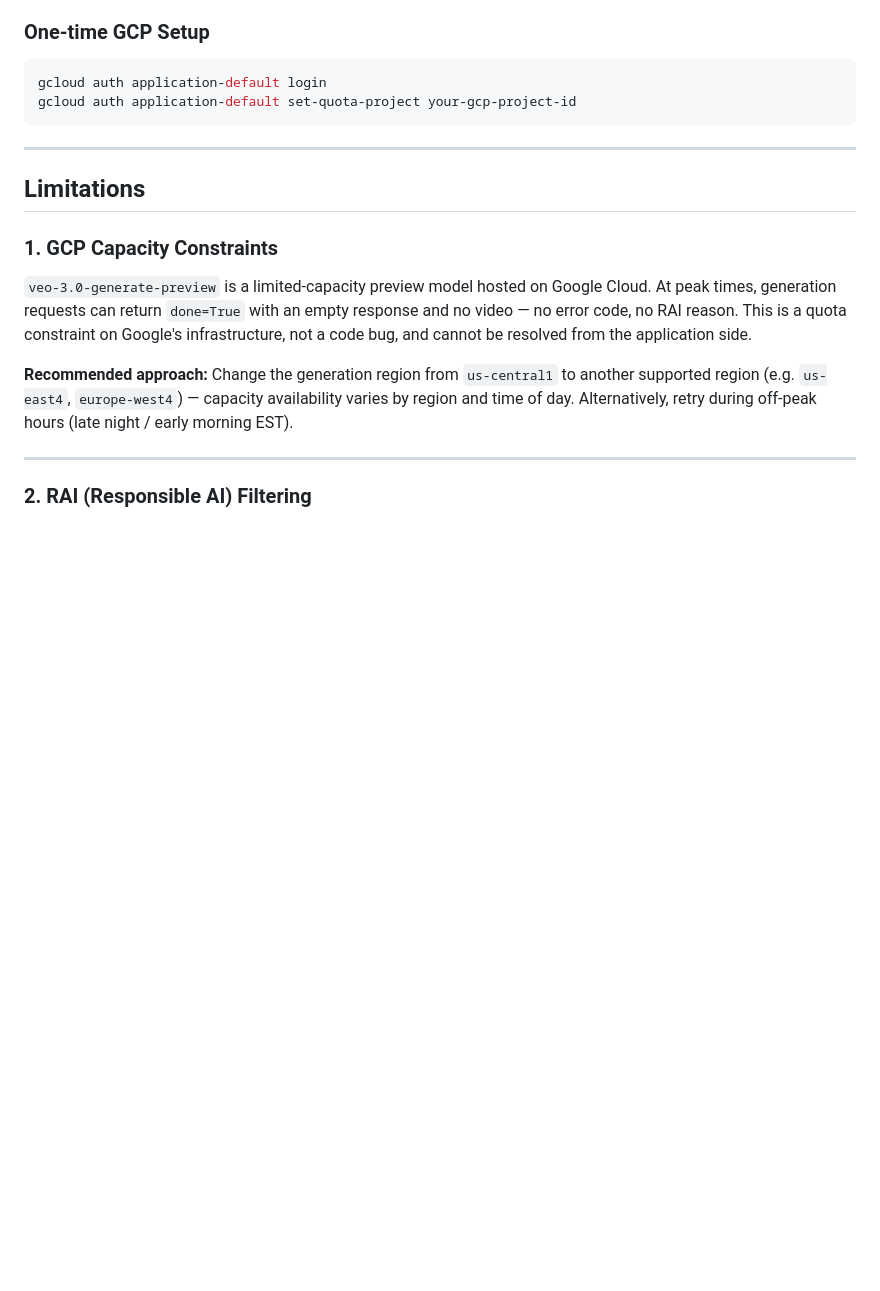
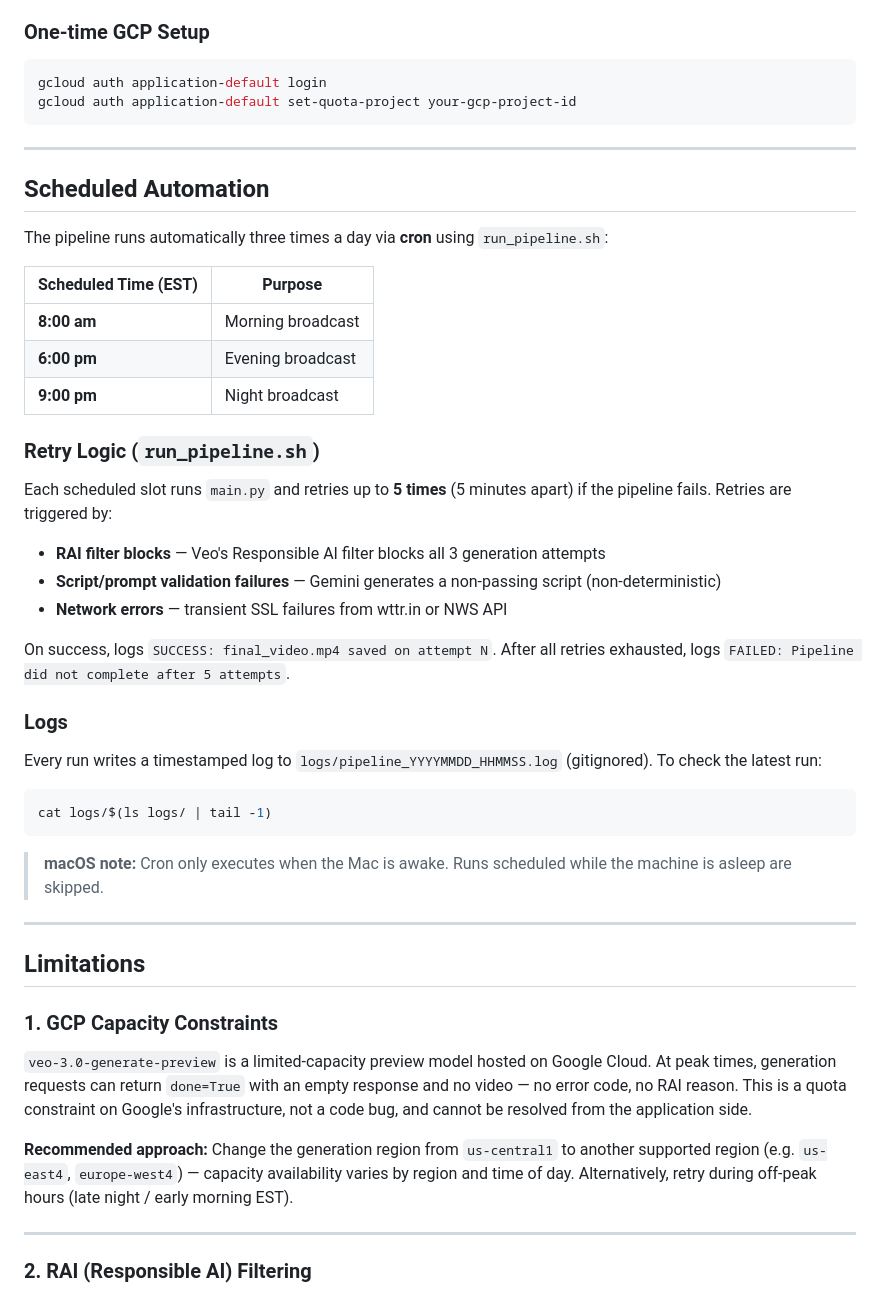
Before and after one commit to ipooja0920/playground_pooja, a Markdown page: GenAI/Weather_AI_AGENT/PRODUCT_SPEC.md, the part around one of its changes. Rendered like a GitHub page; blank space fills up the shorter version.

````diff
--- a/GenAI/Weather_AI_AGENT/PRODUCT_SPEC.md
+++ b/GenAI/Weather_AI_AGENT/PRODUCT_SPEC.md
@@ -362,6 +364,34 @@ gcloud auth application-default set-quota-project your-gcp-project-id
 
 ---
 
+## Scheduled Automation
+
+The pipeline runs automatically three times a day via **cron** using `run_pipeline.sh`:
+
+| Scheduled Time (EST) | Purpose |
+|----------------------|---------|
+| **8:00 am** | Morning broadcast |
+| **6:00 pm** | Evening broadcast |
+| **9:00 pm** | Night broadcast |
+
+### Retry Logic (`run_pipeline.sh`)
+Each scheduled slot runs `main.py` and retries up to **5 times** (5 minutes apart) if the pipeline fails. Retries are triggered by:
+- **RAI filter blocks** — Veo's Responsible AI filter blocks all 3 generation attempts
+- **Script/prompt validation failures** — Gemini generates a non-passing script (non-deterministic)
+- **Network errors** — transient SSL failures from wttr.in or NWS API
+
+On success, logs `SUCCESS: final_video.mp4 saved on attempt N`. After all retries exhausted, logs `FAILED: Pipeline did not complete after 5 attempts`.
+
+### Logs
+Every run writes a timestamped log to `logs/pipeline_YYYYMMDD_HHMMSS.log` (gitignored). To check the latest run:
+```bash
+cat logs/$(ls logs/ | tail -1)
+```
+
+> **macOS note:** Cron only executes when the Mac is awake. Runs scheduled while the machine is asleep are skipped.
+
+---
+
 ## Limitations
 
 ### 1. GCP Capacity Constraints
````
Also changed, not shown: other parts of GenAI/Weather_AI_AGENT/PRODUCT_SPEC.md (+3 -1 lines), GenAI/Weather_AI_AGENT/README.md (+19 -2 lines).
